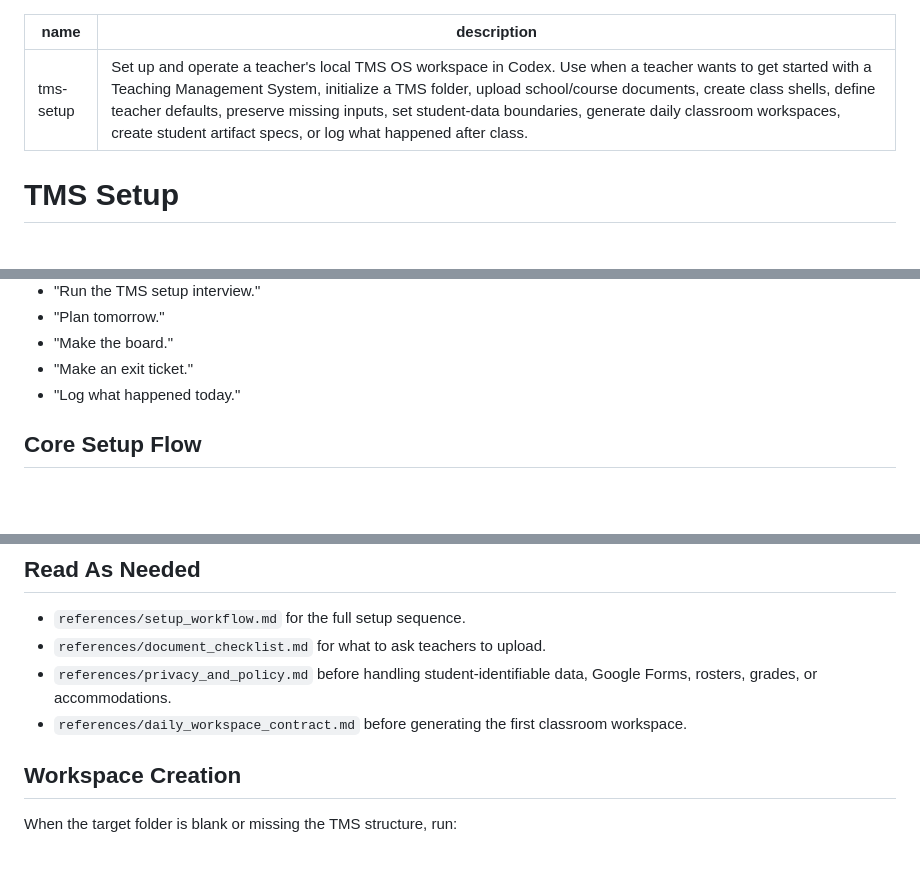
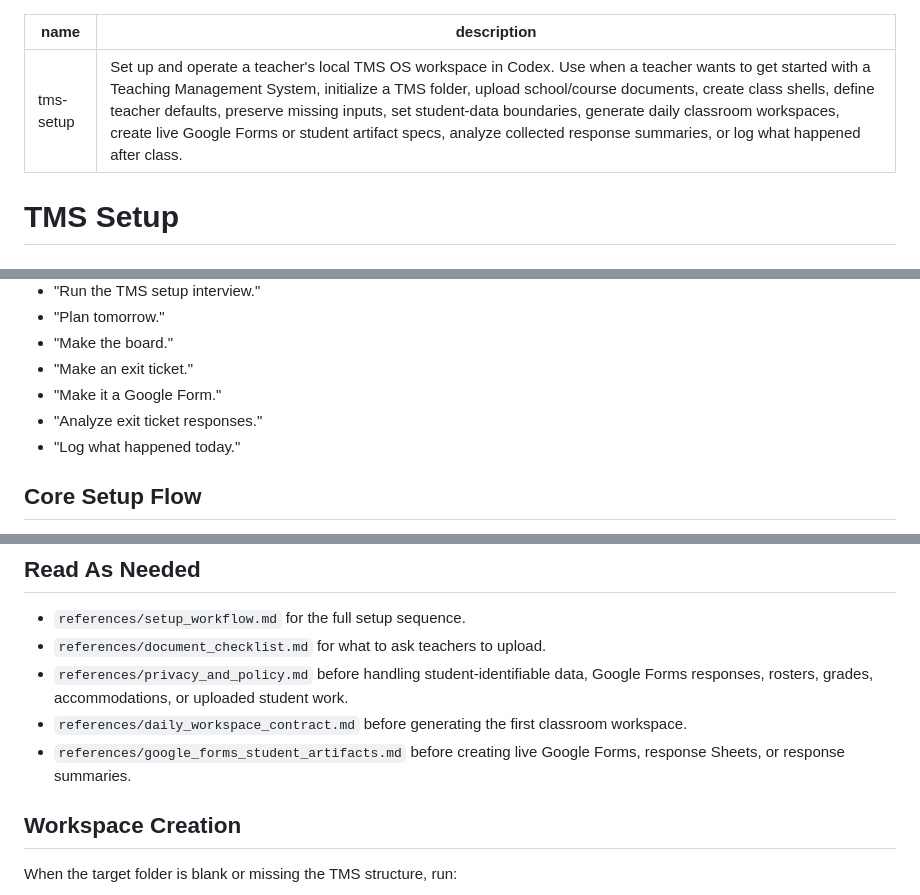
Before and after one commit to diddypopdiddy/tms-codex-skill, a Markdown page: skills/tms-setup/SKILL.md, 3 parts joined by grey strips. Rendered like a GitHub page; blank space fills up the shorter version.

```diff
--- a/skills/tms-setup/SKILL.md
+++ b/skills/tms-setup/SKILL.md
@@ -1,6 +1,6 @@
 ---
 name: tms-setup
-description: Set up and operate a teacher's local TMS OS workspace in Codex. Use when a teacher wants to get started with a Teaching Management System, initialize a TMS folder, upload school/course documents, create class shells, define teacher defaults, preserve missing inputs, set student-data boundaries, generate daily classroom workspaces, create student artifact specs, or log what happened after class.
+description: Set up and operate a teacher's local TMS OS workspace in Codex. Use when a teacher wants to get started with a Teaching Management System, initialize a TMS folder, upload school/course documents, create class shells, define teacher defaults, preserve missing inputs, set student-data boundaries, generate daily classroom workspaces, create live Google Forms or student artifact specs, analyze collected response summaries, or log what happened after class.
 ---
 
 # TMS Setup
@@ -25,6 +25,8 @@ Use when the teacher says:
 - "Plan tomorrow."
 - "Make the board."
 - "Make an exit ticket."
+- "Make it a Google Form."
+- "Analyze exit ticket responses."
 - "Log what happened today."
 
 ## Core Setup Flow
@@ -44,8 +46,9 @@ Use when the teacher says:
 
 - `references/setup_workflow.md` for the full setup sequence.
 - `references/document_checklist.md` for what to ask teachers to upload.
-- `references/privacy_and_policy.md` before handling student-identifiable data, Google Forms, rosters, grades, or accommodations.
+- `references/privacy_and_policy.md` before handling student-identifiable data, Google Forms responses, rosters, grades, accommodations, or uploaded student work.
 - `references/daily_workspace_contract.md` before generating the first classroom workspace.
+- `references/google_forms_student_artifacts.md` before creating live Google Forms, response Sheets, or response summaries.
 
 ## Workspace Creation
 
```
Also changed, not shown: other parts of skills/tms-setup/SKILL.md (+17 -5 lines).
